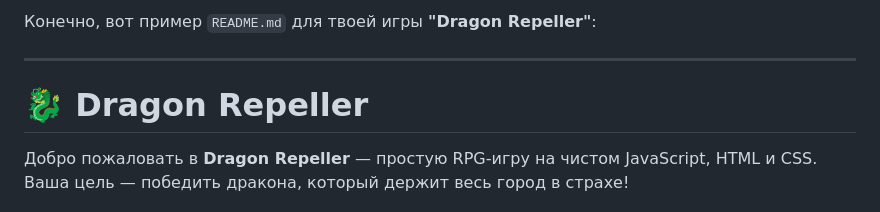
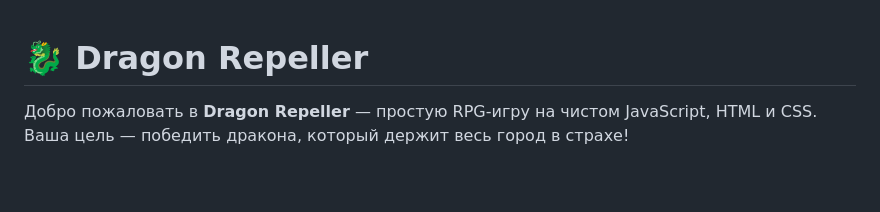
Before and after one commit to felzina/fcc-game, a Markdown page: README.md, the part around the change. Rendered like a GitHub page; blank space fills up the shorter version.

Commit message:
изменен README.md

```diff
--- a/README.md
+++ b/README.md
@@ -1,7 +1,3 @@
-Конечно, вот пример `README.md` для твоей игры **"Dragon Repeller"**:
-
----
-
 # 🐉 Dragon Repeller
 
 Добро пожаловать в **Dragon Repeller** — простую RPG-игру на чистом JavaScript, HTML и CSS. Ваша цель — победить дракона, который держит весь город в страхе!
```
